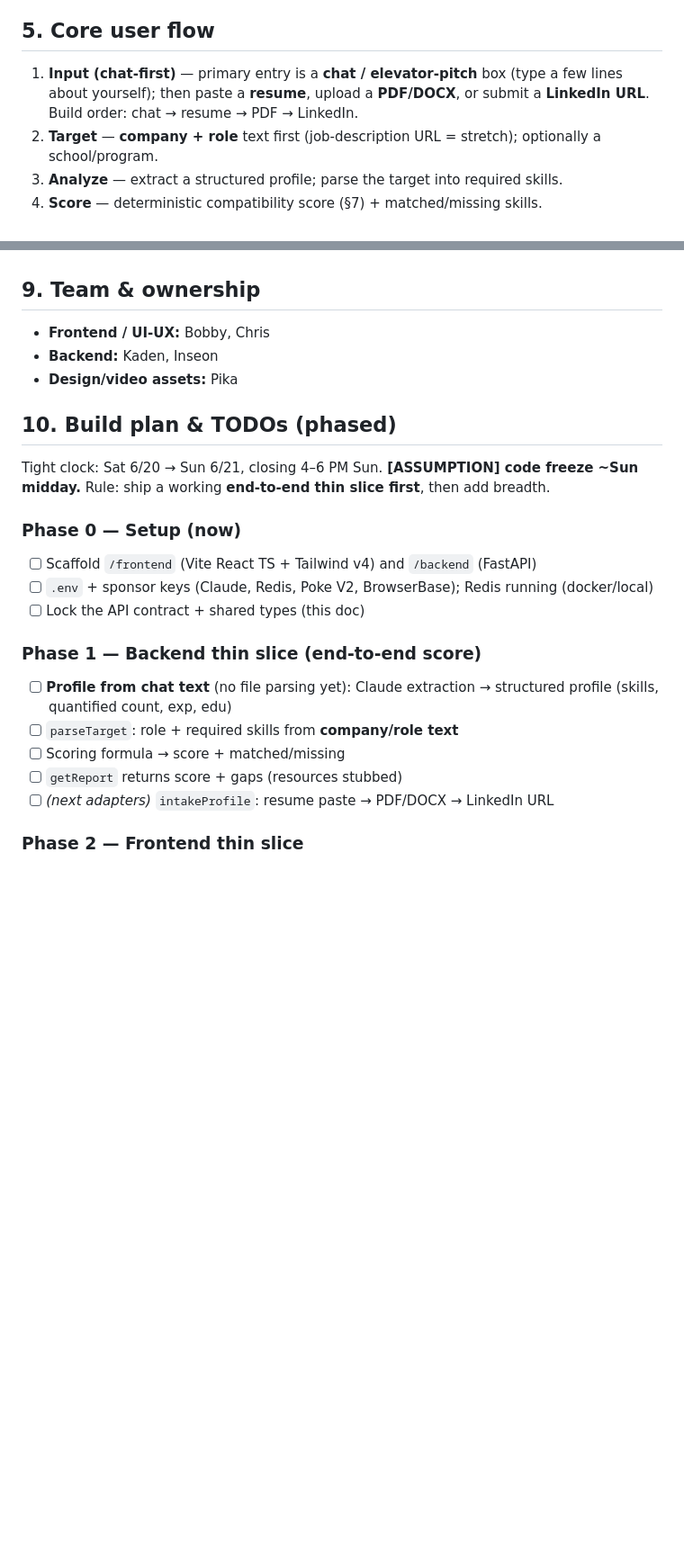
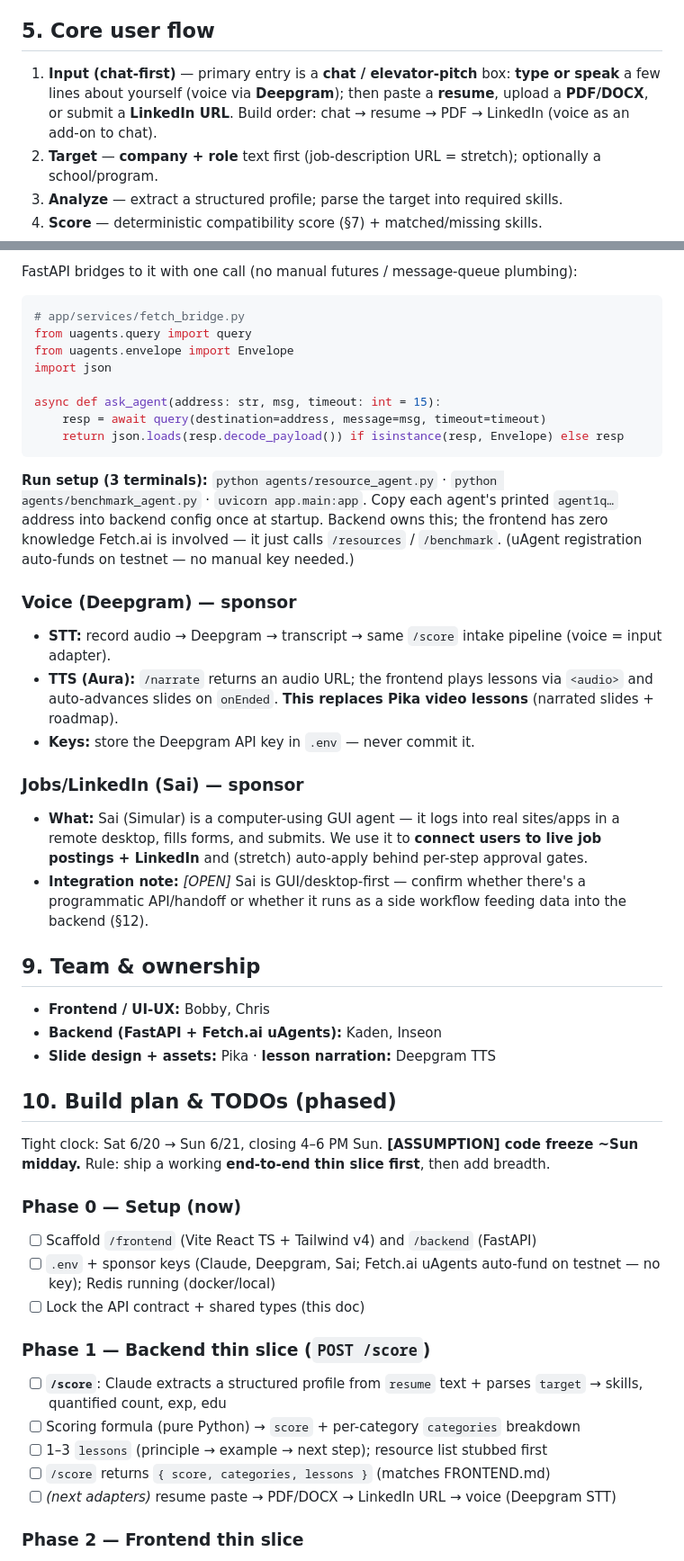
Before and after one commit to mango-ship-it/HirED, a Markdown page: MASTER.md, 2 parts joined by grey strips. Shown at 90% size. Rendered like a GitHub page; blank space fills up the shorter version.

````diff
--- a/MASTER.md
+++ b/MASTER.md
@@ -55,9 +64,9 @@ Research anchors: *apprenticeships, skills-based hiring, navigating pathways to
 services, career readiness (NACE).*
 
 ## 5. Core user flow
-1. **Input (chat-first)** — primary entry is a **chat / elevator-pitch** box (type a few lines about
-   yourself); then paste a **resume**, upload a **PDF/DOCX**, or submit a **LinkedIn URL**.
-   Build order: chat → resume → PDF → LinkedIn.
+1. **Input (chat-first)** — primary entry is a **chat / elevator-pitch** box: **type or speak** a few
+   lines about yourself (voice via **Deepgram**); then paste a **resume**, upload a **PDF/DOCX**, or
+   submit a **LinkedIn URL**. Build order: chat → resume → PDF → LinkedIn (voice as an add-on to chat).
 2. **Target** — **company + role** text first (job-description URL = stretch); optionally a school/program.
 3. **Analyze** — extract a structured profile; parse the target into required skills.
 4. **Score** — deterministic compatibility score (§7) + matched/missing skills.
@@ -123,8 +154,38 @@ gathered live via Poke** (§8) — Poke's agent surfaces people who've landed th
+FastAPI bridges to it with one call (no manual futures / message-queue plumbing):
+
+```python
+# app/services/fetch_bridge.py
+from uagents.query import query
+from uagents.envelope import Envelope
+import json
+
+async def ask_agent(address: str, msg, timeout: int = 15):
+    resp = await query(destination=address, message=msg, timeout=timeout)
+    return json.loads(resp.decode_payload()) if isinstance(resp, Envelope) else resp
+```
+
+**Run setup (3 terminals):** `python agents/resource_agent.py` · `python agents/benchmark_agent.py` ·
+`uvicorn app.main:app`. Copy each agent's printed `agent1q…` address into backend config once at
+startup. Backend owns this; the frontend has zero knowledge Fetch.ai is involved — it just calls
+`/resources` / `/benchmark`. (uAgent registration auto-funds on testnet — no manual key needed.)
+
+### Voice (Deepgram) — sponsor
+- **STT:** record audio → Deepgram → transcript → same `/score` intake pipeline (voice = input adapter).
+- **TTS (Aura):** `/narrate` returns an audio URL; the frontend plays lessons via `<audio>` and
+  auto-advances slides on `onEnded`. **This replaces Pika video lessons** (narrated slides + roadmap).
+- **Keys:** store the Deepgram API key in `.env` — never commit it.
+
+### Jobs/LinkedIn (Sai) — sponsor
+- **What:** Sai (Simular) is a computer-using GUI agent — it logs into real sites/apps in a remote
+  desktop, fills forms, and submits. We use it to **connect users to live job postings + LinkedIn**
+  and (stretch) auto-apply behind per-step approval gates.
+- **Integration note:** *[OPEN]* Sai is GUI/desktop-first — confirm whether there's a programmatic
+  API/handoff or whether it runs as a side workflow feeding data into the backend (§12).
 
 ## 9. Team & ownership
 - **Frontend / UI-UX:** Bobby, Chris
-- **Backend:** Kaden, Inseon
-- **Design/video assets:** Pika
+- **Backend (FastAPI + Fetch.ai uAgents):** Kaden, Inseon
+- **Slide design + assets:** Pika · **lesson narration:** Deepgram TTS
 
 ## 10. Build plan & TODOs (phased)
 Tight clock: Sat 6/20 → Sun 6/21, closing 4–6 PM Sun. **[ASSUMPTION] code freeze ~Sun midday.**
@@ -132,15 +193,15 @@ Rule: ship a working **end-to-end thin slice first**, then add breadth.
 
 ### Phase 0 — Setup (now)
 - [ ] Scaffold `/frontend` (Vite React TS + Tailwind v4) and `/backend` (FastAPI)
-- [ ] `.env` + sponsor keys (Claude, Redis, Poke V2, BrowserBase); Redis running (docker/local)
+- [ ] `.env` + sponsor keys (Claude, Deepgram, Sai; Fetch.ai uAgents auto-fund on testnet — no key); Redis running (docker/local)
 - [ ] Lock the API contract + shared types (this doc)
 
-### Phase 1 — Backend thin slice (end-to-end score)
-- [ ] **Profile from chat text** (no file parsing yet): Claude extraction → structured profile (skills, quantified count, exp, edu)
-- [ ] `parseTarget`: role + required skills from **company/role text**
-- [ ] Scoring formula → score + matched/missing
-- [ ] `getReport` returns score + gaps (resources stubbed)
-- [ ] *(next adapters)* `intakeProfile`: resume paste → PDF/DOCX → LinkedIn URL
+### Phase 1 — Backend thin slice (`POST /score`)
+- [ ] **`/score`**: Claude extracts a structured profile from `resume` text + parses `target` → skills, quantified count, exp, edu
+- [ ] Scoring formula (pure Python) → `score` + per-category `categories` breakdown
+- [ ] 1–3 `lessons` (principle → example → next step); resource list stubbed first
+- [ ] `/score` returns `{ score, categories, lessons }` (matches FRONTEND.md)
+- [ ] *(next adapters)* resume paste → PDF/DOCX → LinkedIn URL → voice (Deepgram STT)
 
 ### Phase 2 — Frontend thin slice
 - [ ] **Chat / elevator-pitch input** (primary); resume paste next; PDF drag-drop + LinkedIn URL after
````
Also changed, not shown: other parts of MASTER.md (+85 -49 lines).
